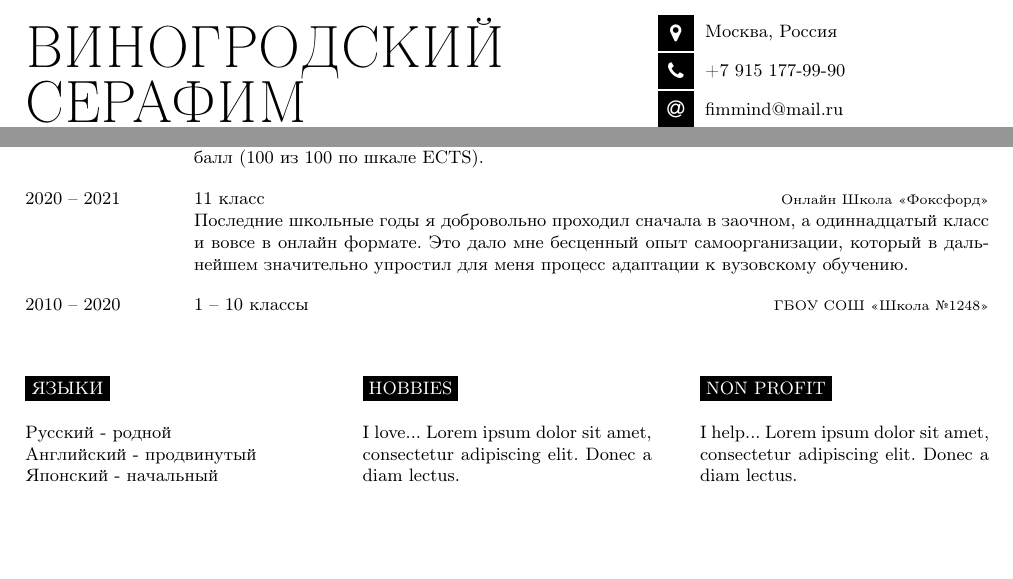
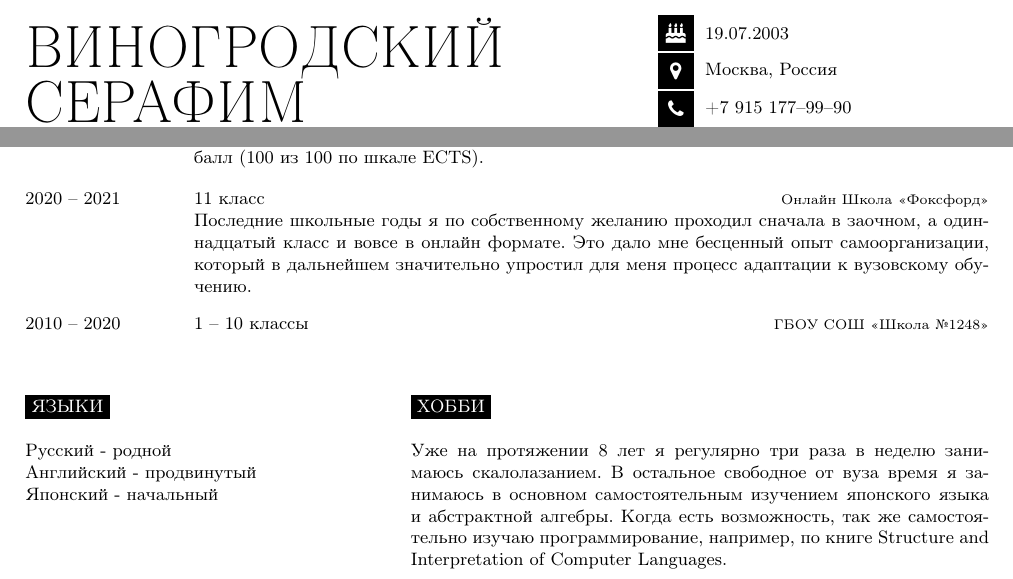
Before and after one commit to fimmind/cv, a LaTeX document (main.tex): two parts of the page, joined at a grey line, cut at the place of the change, the shorter picture padded with empty space. Compiled offline with pdfLaTeX.

Commit message:
Hobbies & Date of birth

```diff
--- a/main.tex
+++ b/main.tex
@@ -60,8 +60,9 @@
 
 	% The first parameter is the FontAwesome icon name, the second is the box size and the third is the text
 	% Other icons can be found by referring to fontawesome.pdf (supplied with the template) and using the word after \fa in the command for the icon you want
+    \icon{BirthdayCake}{12}{19.07.2003}\\
 	\icon{MapMarker}{12}{Москва, Россия}\\
-	\icon{Phone}{12}{+7 915 177-99-90}\\
+	\icon{Phone}{12}{+7 915 177--99--90}\\
 	\icon{At}{12}{\href{mailto:fimmind@mail.ru}{fimmind@mail.ru}}\\
 	\icon{Github}{12}{\href{https://github.com/fimmind}{github.com/fimmind}}\\
 \end{minipage}
@@ -108,7 +109,7 @@
         {2020 -- 2021}
         {11 класс}
         {Онлайн Школа <<Фоксфорд>>}
-        {Последние школьные годы я добровольно проходил сначала в заочном, а одиннадцатый класс и вовсе в онлайн формате. Это дало мне бесценный опыт самоорганизации, который в дальнейшем значительно упростил для меня процесс адаптации к вузовскому обучению.}
+        {Последние школьные годы я по собственному желанию проходил сначала в заочном, а одиннадцатый класс и вовсе в онлайн формате. Это дало мне бесценный опыт самоорганизации, который в дальнейшем значительно упростил для меня процесс адаптации к вузовскому обучению.}
     \entry
         {2010 -- 2020}
         {1 -- 10 классы}
@@ -130,20 +131,12 @@
 	\textbf{Японский} - начальный
 \end{minipage}
 \hfill
-\begin{minipage}[t]{0.3\textwidth}
+\begin{minipage}[t]{0.6\textwidth}
 	\vspace{-\baselineskip} % Required for vertically aligning minipages
 
-	\cvsect{Hobbies}
+	\cvsect{Хобби}
 
-	I love... \lorem
-\end{minipage}
-\hfill
-\begin{minipage}[t]{0.3\textwidth}
-	\vspace{-\baselineskip} % Required for vertically aligning minipages
-
-	\cvsect{Non profit}
-
-	I help... \lorem
+    Уже на протяжении 8 лет я регулярно три раза в неделю занимаюсь скалолазанием. В остальное свободное от вуза время я занимаюсь в основном самостоятельным изучением японского языка и абстрактной алгебры. Когда есть возможность, так же самостоятельно изучаю программирование, например, по книге Structure and Interpretation of Computer Languages.
 \end{minipage}
 
 %----------------------------------------------------------------------------------------
```
Also changed, not shown: main.pdf.
